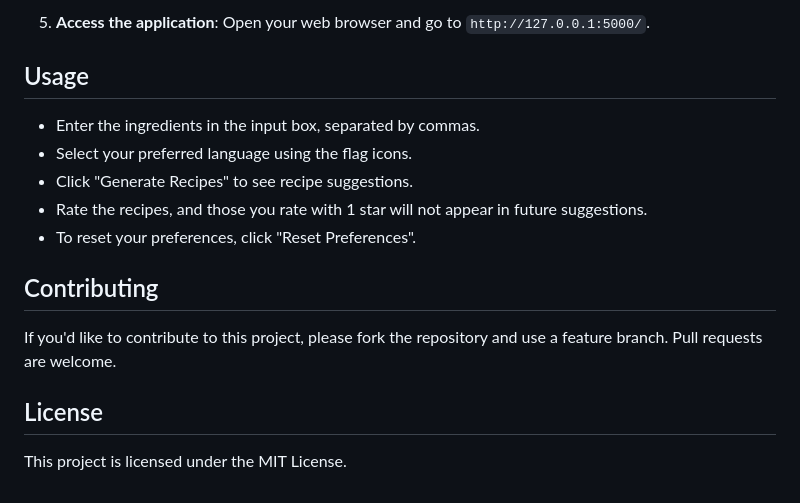
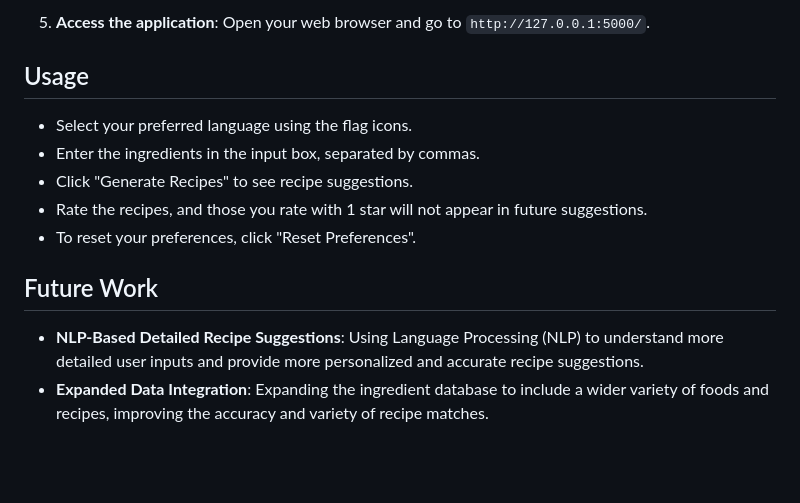
Before and after one commit to SangHyunPark1213/Recipe_Generator, a Markdown page: README.md, the part around one of its changes. Rendered like a GitHub page; blank space fills up the shorter version.

```diff
--- a/README.md
+++ b/README.md
@@ -56,14 +56,12 @@ This is a Flask-based web application that provides personalized recipe recommen
     Open your web browser and go to `http://127.0.0.1:5000/`.
 
 ## Usage
+- Select your preferred language using the flag icons.
 - Enter the ingredients in the input box, separated by commas.
-- Select your preferred language using the flag icons.
 - Click "Generate Recipes" to see recipe suggestions.
 - Rate the recipes, and those you rate with 1 star will not appear in future suggestions.
 - To reset your preferences, click "Reset Preferences".
 
-## Contributing
-If you'd like to contribute to this project, please fork the repository and use a feature branch. Pull requests are welcome.
-
-## License
-This project is licensed under the MIT License.
+## Future Work
+- **NLP-Based Detailed Recipe Suggestions**: Using Language Processing (NLP) to understand more detailed user inputs and provide more personalized and accurate recipe suggestions.
+- **Expanded Data Integration**: Expanding the ingredient database to include a wider variety of foods and recipes, improving the accuracy and variety of recipe matches.
```
Also changed, not shown: other parts of README.md (+5 -5 lines).
